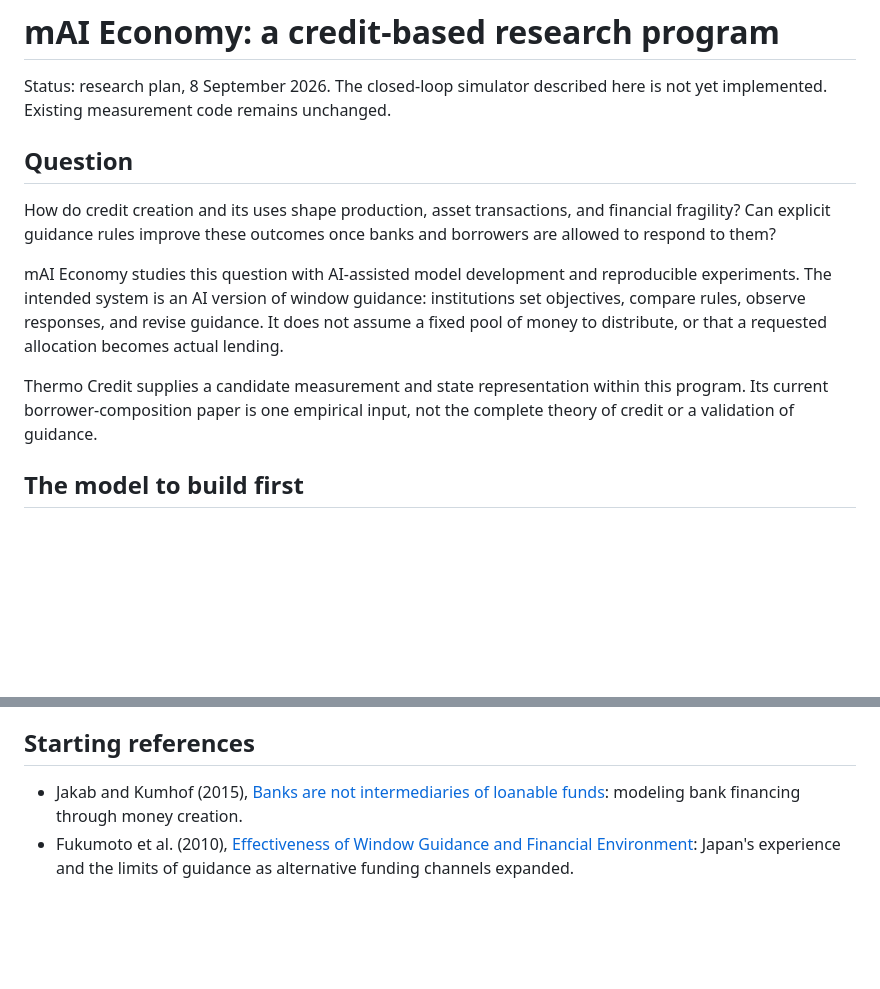
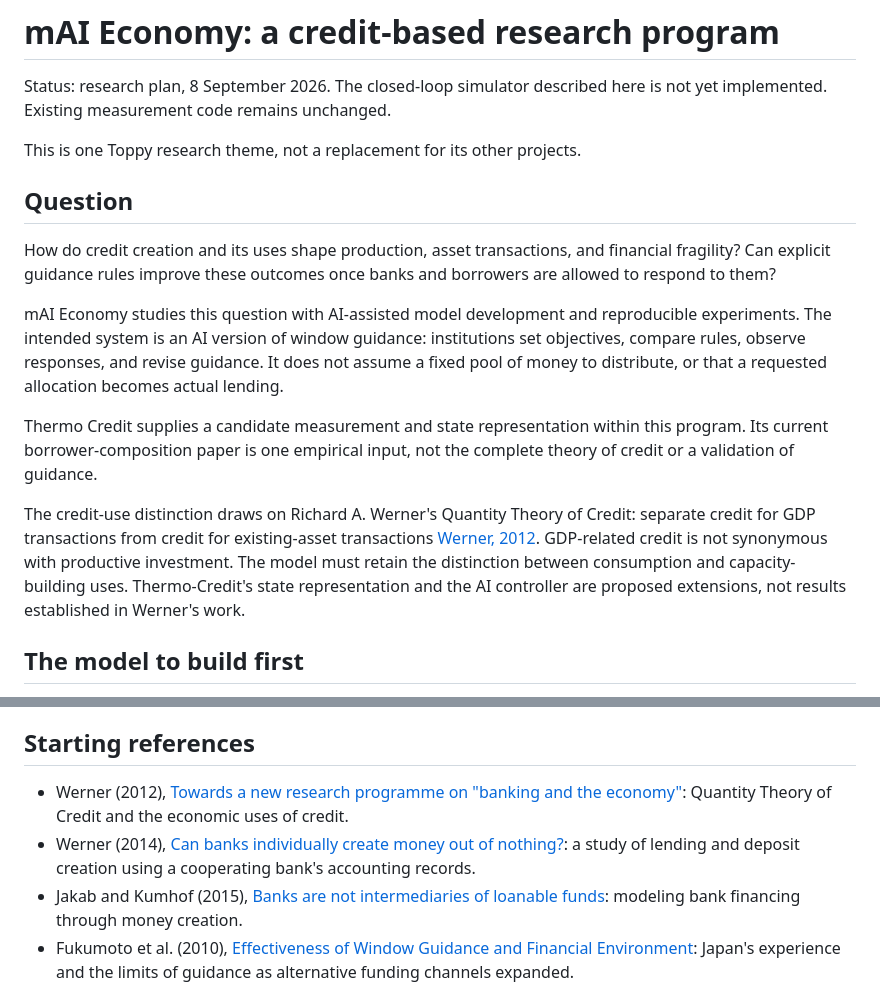
Before and after one commit to ToppyMicroServices/2025_11_Thermo_Credit, a Markdown page: docs/mai_research_program.md, 2 parts joined by grey strips. Rendered like a GitHub page; blank space fills up the shorter version.

Commit message:
docs(research): attribute the credit-use foundation to Werner

```diff
--- a/docs/mai_research_program.md
+++ b/docs/mai_research_program.md
@@ -2,6 +2,8 @@
 
 Status: research plan, 8 September 2026. The closed-loop simulator described
 here is not yet implemented. Existing measurement code remains unchanged.
+
+This is one Toppy research theme, not a replacement for its other projects.
 
 ## Question
 
@@ -18,6 +20,14 @@ that a requested allocation becomes actual lending.
 Thermo Credit supplies a candidate measurement and state representation within
 this program. Its current borrower-composition paper is one empirical input,
 not the complete theory of credit or a validation of guidance.
+
+The credit-use distinction draws on Richard A. Werner's Quantity Theory of
+Credit: separate credit for GDP transactions from credit for existing-asset
+transactions [Werner, 2012](https://doi.org/10.1016/j.irfa.2012.06.002).
+GDP-related credit is not synonymous with productive investment. The model
+must retain the distinction between consumption and capacity-building uses.
+Thermo-Credit's state representation and the AI controller are proposed
+extensions, not results established in Werner's work.
 
 ## The model to build first
 
@@ -164,6 +174,8 @@ identify bank responses to a new policy. Existing empirical results and the
 
 ## Starting references
 
+- Werner (2012), [Towards a new research programme on "banking and the economy"](https://doi.org/10.1016/j.irfa.2012.06.002): Quantity Theory of Credit and the economic uses of credit.
+- Werner (2014), [Can banks individually create money out of nothing?](https://doi.org/10.1016/j.irfa.2014.07.015): a study of lending and deposit creation using a cooperating bank's accounting records.
 - Jakab and Kumhof (2015), [Banks are not intermediaries of loanable funds](https://www.bankofengland.co.uk/working-paper/2015/banks-are-not-intermediaries-of-loanable-funds-and-why-this-matters): modeling bank financing through money creation.
 - Fukumoto et al. (2010), [Effectiveness of Window Guidance and Financial Environment](https://www.boj.or.jp/en/research/wps_rev/rev_2010/rev10e04.htm): Japan's experience and the limits of guidance as alternative funding channels expanded.
 - [Current measurement definitions](definitions.md) and [MCP interface](thermo_credit_mcp_spec.md): existing implementation boundaries.
```
